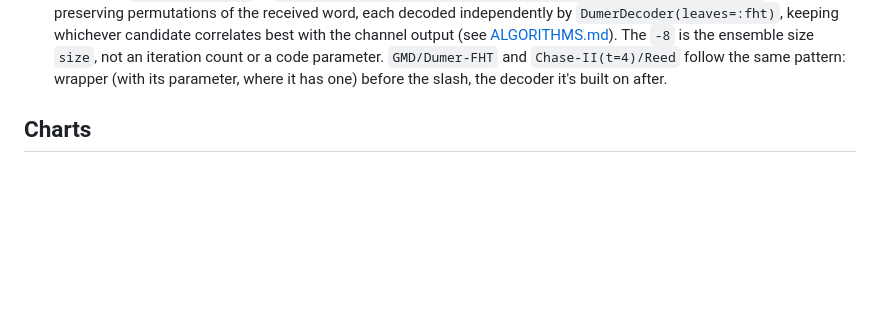
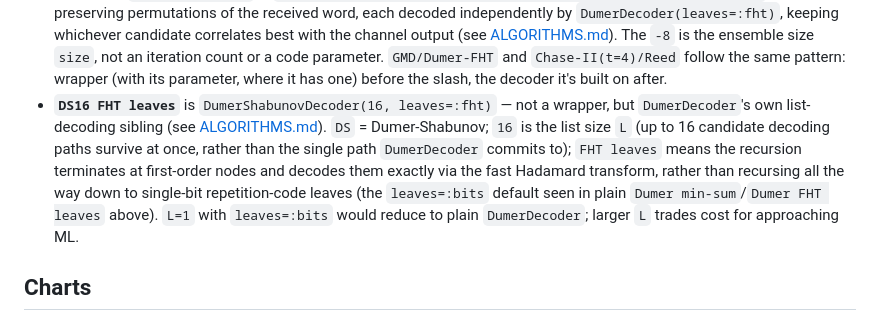
Before and after one commit to ayarodionov/ReedMuller.jl, a Markdown page: benchmarks/RESULTS.md, the part around the change. GitHub-like rendering; blank space fills up the shorter version.

Commit message:
Explain DS16 FHT leaves label in RESULTS.md
Added alongside the AED-8/Dumer-FHT explanation: DS16 FHT leaves is
DumerShabunovDecoder(16, leaves=:fht) -- DS=Dumer-Shabunov, 16=list
size L, FHT leaves=recursion terminates at first-order nodes via
exact FHT decoding rather than recursing to single-bit leaves.

Co-Authored-By: Claude Fable 5 <noreply@anthropic.com>

```diff
--- a/benchmarks/RESULTS.md
+++ b/benchmarks/RESULTS.md
@@ -45,6 +45,18 @@ piece.
   code parameter. `GMD/Dumer-FHT` and `Chase-II(t=4)/Reed` follow the
   same pattern: wrapper (with its parameter, where it has one) before
   the slash, the decoder it's built on after.
+- **`DS16 FHT leaves`** is `DumerShabunovDecoder(16, leaves=:fht)` —
+  not a wrapper, but `DumerDecoder`'s own list-decoding sibling (see
+  [ALGORITHMS.md](../ALGORITHMS.md#dumer-shabunov-recursive-list-decoder)).
+  `DS` = Dumer-Shabunov; `16` is the list size `L` (up to 16 candidate
+  decoding paths survive at once, rather than the single path
+  `DumerDecoder` commits to); `FHT leaves` means the recursion
+  terminates at first-order nodes and decodes them exactly via the
+  fast Hadamard transform, rather than recursing all the way down to
+  single-bit repetition-code leaves (the `leaves=:bits` default seen
+  in plain `Dumer min-sum`/`Dumer FHT leaves` above). `L=1` with
+  `leaves=:bits` would reduce to plain `DumerDecoder`; larger `L`
+  trades cost for approaching ML.
 
 ## Charts
 
```
